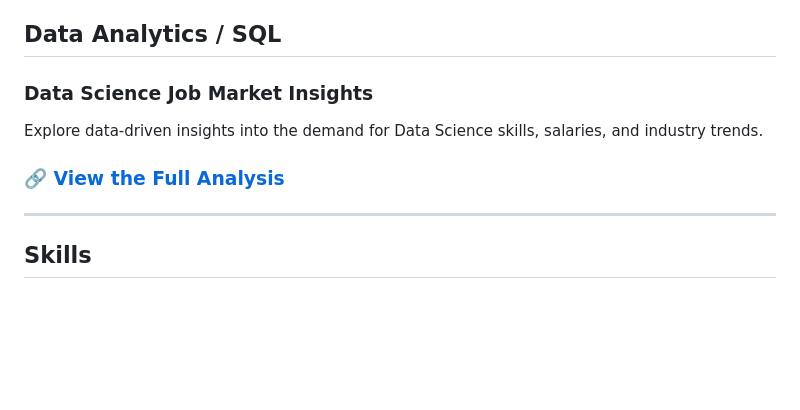
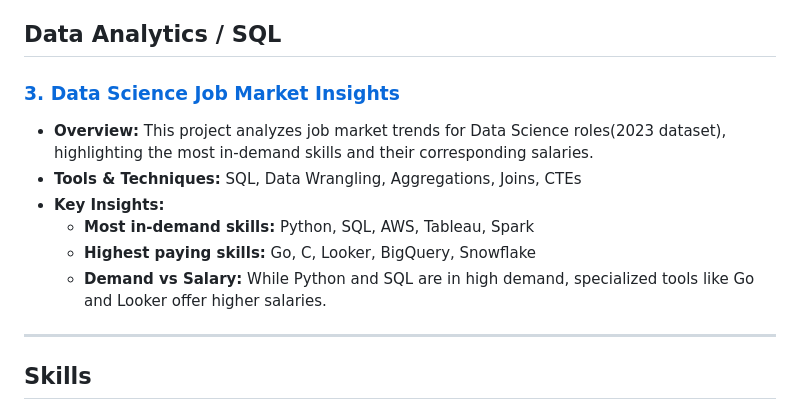
Before and after one commit to viniciusfrantz/viniciusfrantz.github.io, a Markdown page: README.md, the part around the change. GitHub-like rendering; blank space fills up the shorter version.

```diff
--- a/README.md
+++ b/README.md
@@ -31,12 +31,15 @@ I'm transitioning from a mechanical engineering background to data science, leve
   3. Explore insights and trends
 
 ## Data Analytics / SQL
-
-### **Data Science Job Market Insights**
-Explore data-driven insights into the demand for Data Science skills, salaries, and industry trends.
-
-### 🔗 **[View the Full Analysis](https://github.com/viniciusfrantz/SQL_project_data_job_analysis/blob/master/README.md)**
-
+### **[3. Data Science Job Market Insights](https://github.com/viniciusfrantz/SQL_project_data_job_analysis/blob/master/README.md)**
+- **Overview:**
+  This project analyzes job market trends for Data Science roles(2023 dataset), highlighting the most in-demand skills and their corresponding salaries.
+- **Tools & Techniques:**
+  SQL, Data Wrangling, Aggregations, Joins, CTEs
+- **Key Insights:**
+  - **Most in-demand skills:** Python, SQL, AWS, Tableau, Spark
+  - **Highest paying skills:** Go, C, Looker, BigQuery, Snowflake
+  - **Demand vs Salary:** While Python and SQL are in high demand, specialized tools like Go and Looker offer higher salaries.
 
 ---
 ## **Skills**
```
